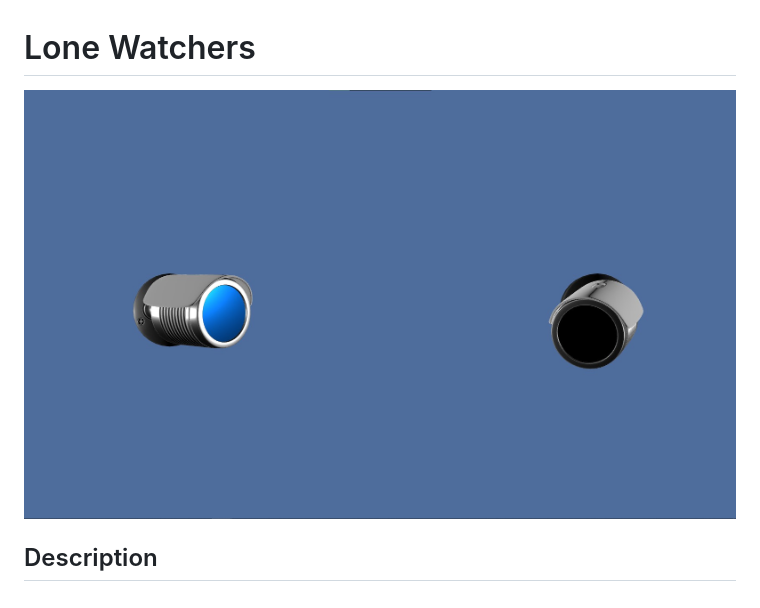
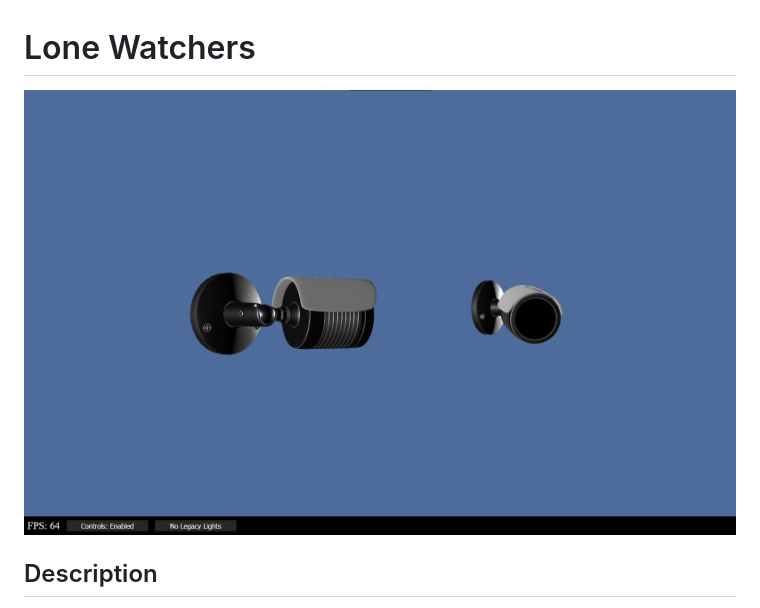
Before and after one commit to ShazamBolt8/lonewatchers, a Markdown page: README.md, the part around the change. GitHub-like rendering; pictures changed too: assets/realm_2.jpg (added).

```diff
--- a/README.md
+++ b/README.md
@@ -1,6 +1,6 @@
 # Lone Watchers
 
-![Preview](/assets/final_realm.jpg)
+![Preview](/assets/realm_2.jpg)
 
 ## Description
 
```
Also changed, not shown: 3 other files.
